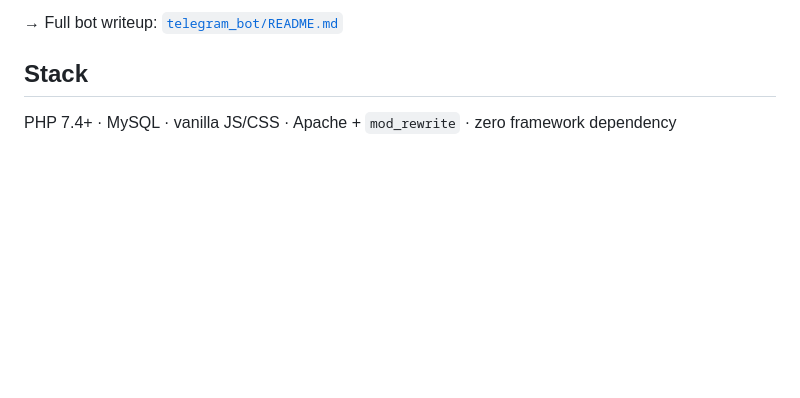
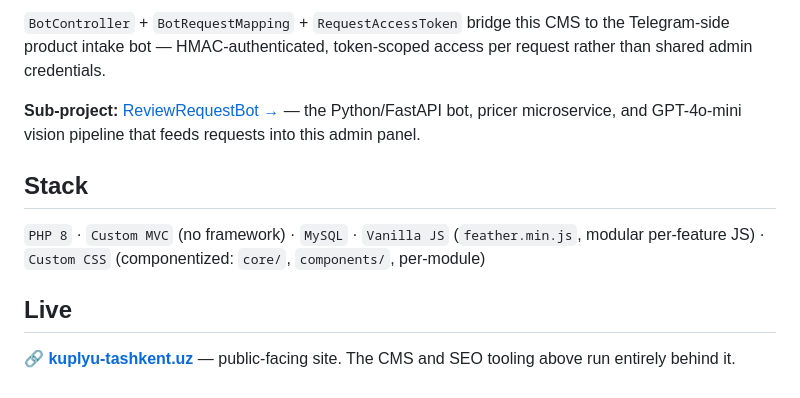
Before and after one commit to wlvUmar/CustomSEOfocusedCMS, a Markdown page: README.md, the part around one of its changes. Drawn GitHub-style; blank space fills up the shorter version.

```diff
--- a/README.md
+++ b/README.md
@@ -100,6 +108,12 @@ flowchart LR
 
-→ Full bot writeup: [`telegram_bot/README.md`](telegram_bot/README.md)
+`BotController` + `BotRequestMapping` + `RequestAccessToken` bridge this CMS to the Telegram-side product intake bot — HMAC-authenticated, token-scoped access per request rather than shared admin credentials.
+
+**Sub-project:** [ReviewRequestBot →](#) — the Python/FastAPI bot, pricer microservice, and GPT-4o-mini vision pipeline that feeds requests into this admin panel.
 
 ## Stack
 
-PHP 7.4+ · MySQL · vanilla JS/CSS · Apache + `mod_rewrite` · zero framework dependency
+`PHP 8` · `Custom MVC` (no framework) · `MySQL` · `Vanilla JS` (`feather.min.js`, modular per-feature JS) · `Custom CSS` (componentized: `core/`, `components/`, per-module)
+
+## Live
+
+🔗 **[kuplyu-tashkent.uz](https://kuplyu-tashkent.uz)** — public-facing site. The CMS and SEO tooling above run entirely behind it.
```
Also changed, not shown: other parts of README.md (+85 -77 lines).
